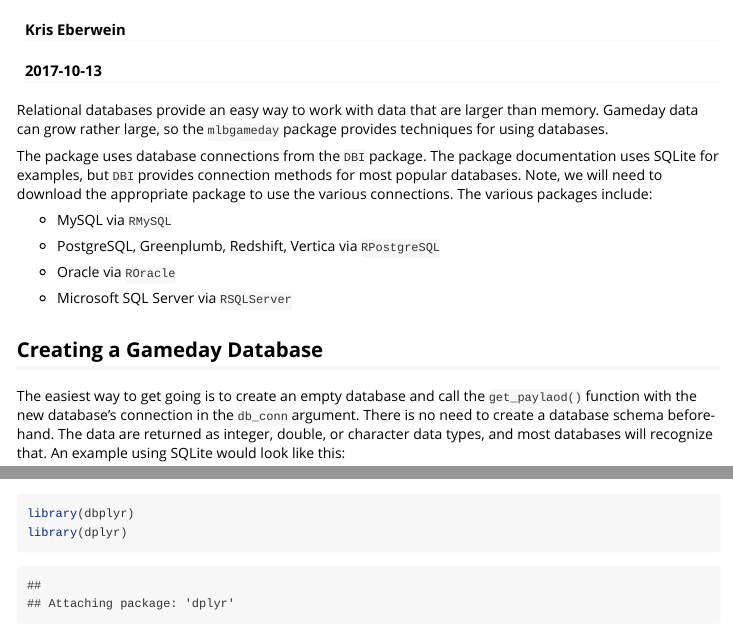
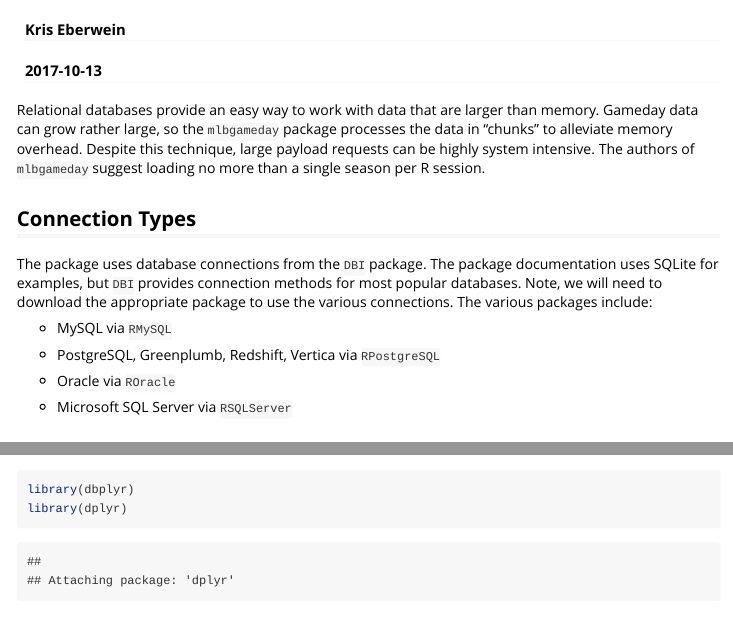
Before and after one commit to keberwein/mlbgameday, an R Markdown document (vignettes/database_connections.Rmd): the page in a window 1100 px wide, from 60 px down, and a second part further down, joined at a grey line. Rendered offline with R 4.5, knitr and Pandoc, with nearby package versions; some code elsewhere in the file could not run offline.

````diff
--- a/vignettes/database_connections.Rmd
+++ b/vignettes/database_connections.Rmd
@@ -11,7 +11,9 @@
 ```{r setup, include=TRUE}
 ```
 
-Relational databases provide an easy way to work with data that are larger than memory. Gameday data can grow rather large, so the `mlbgameday` package provides techniques for using databases.
+Relational databases provide an easy way to work with data that are larger than memory. Gameday data can grow rather large, so the `mlbgameday` package processes the data in "chunks" to alleviate memory overhead. Despite this technique, large payload requests can be highly system intensive. The authors of `mlbgameday` suggest loading no more than a single season per R session.
+
+## Connection Types
 
 The package uses database connections from the `DBI` package. The package documentation uses SQLite for examples, but `DBI` provides connection methods for most popular databases. Note, we will need to download the appropriate package to use the various connections. The various packages include:
 
````
Also changed, not shown: README.md, vignettes/database_connections.Rmd (11 more changed lines), 1 other file.
